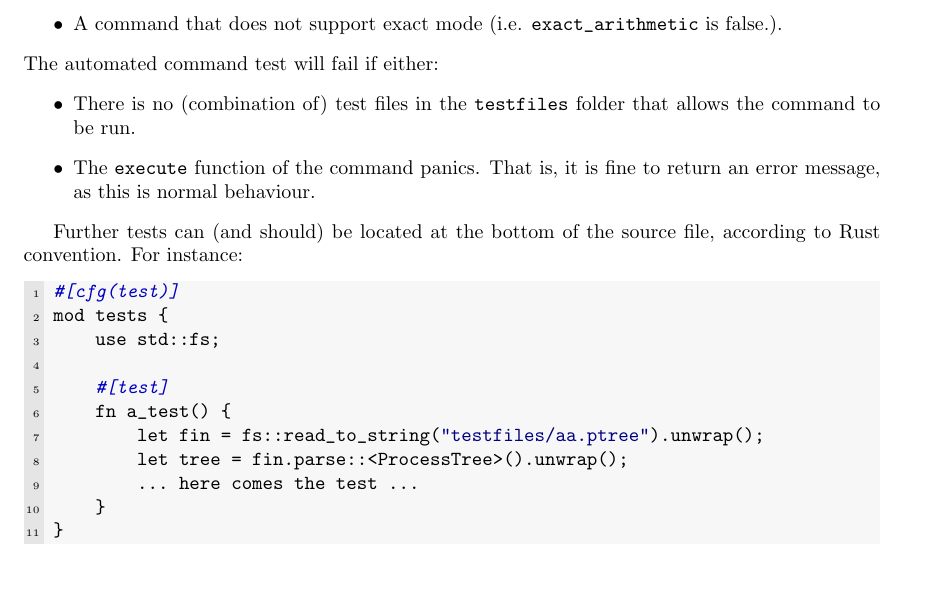
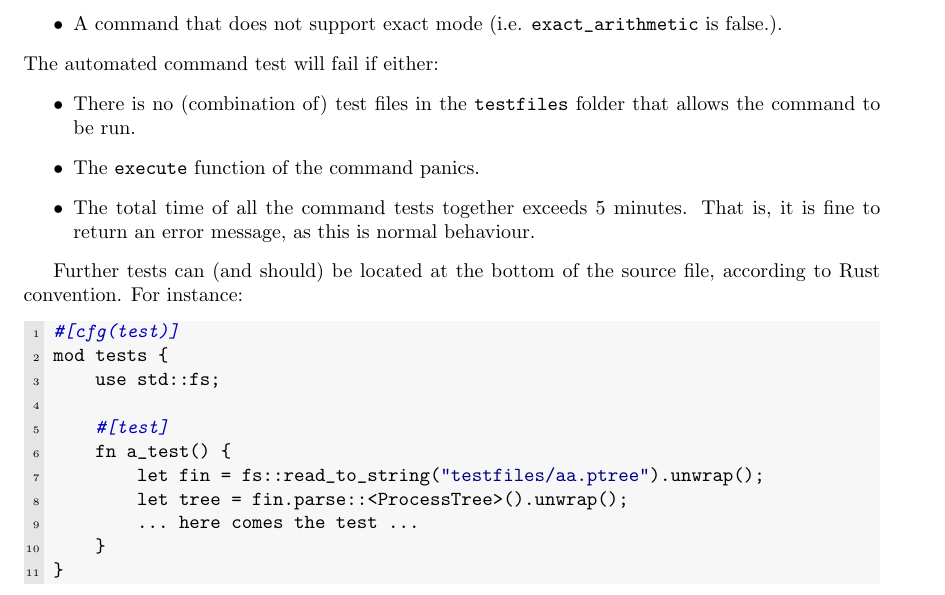
Before and after one commit to BPM-Research-Group/Ebi, a LaTeX document (manual/manual.tex): part of page 11 of 15, cut so that both start at the same text. Compiled offline with pdfLaTeX; a LaTeX package or settings file that is missing is left out.

Commit message:
add time limit of all_command test to manual

```diff
--- a/manual/manual.tex
+++ b/manual/manual.tex
@@ -447,6 +447,7 @@ pub const CONFORMANCE_UEMSC: EbiCommand = EbiCommand::Command {
             \begin{itemize}
                 \item There is no (combination of) test files in the \verb=testfiles= folder that allows the command to be run.
                 \item The \verb=execute= function of the command panics.
+                \item The total time of all the command tests together exceeds 5 minutes.
                 That is, it is fine to return an error message, as this is normal behaviour.
             \end{itemize}
 
```
